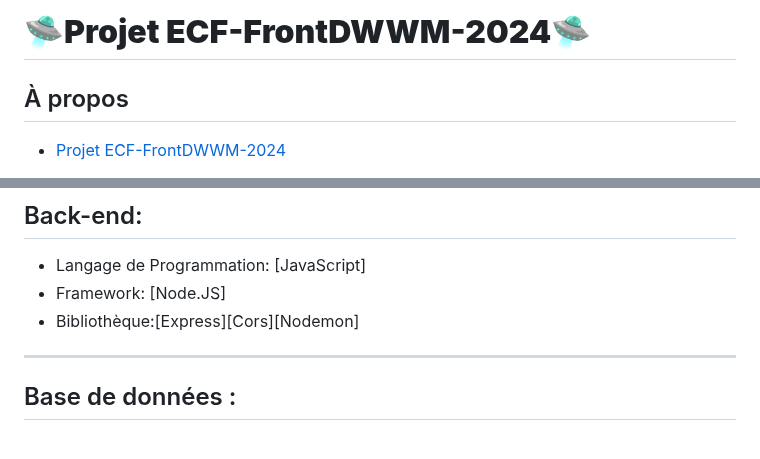
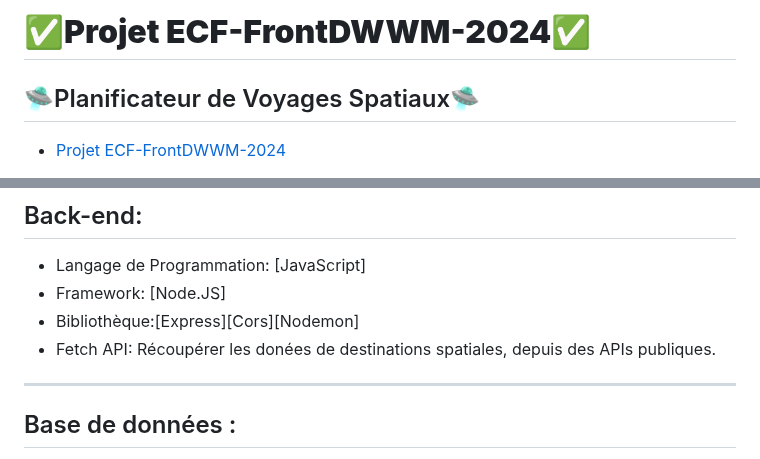
Before and after one commit to AlexNesvit/ECF-FrontDWWM-2024, a Markdown page: README.md, 2 parts joined by grey strips. GitHub-like rendering.

```diff
--- a/README.md
+++ b/README.md
@@ -1,6 +1,6 @@
-# 🛸**Projet ECF-FrontDWWM-2024**🛸
+# ✅**Projet ECF-FrontDWWM-2024**✅
 
-## À propos
+## 🛸Planificateur de Voyages Spatiaux🛸
 
 - [Projet ECF-FrontDWWM-2024](#projet-ecf-frontdwwm-2024)
   - [À propos](#à-propos)
@@ -64,6 +64,7 @@ Le site est disponible sur localhost. Vous pouvez y accéder via l'URL suivante
 - Langage de Programmation: [JavaScript]
 - Framework: [Node.JS]
 - Bibliothèque:[Express][Cors][Nodemon]
+- Fetch API: Récoupérer les donées de destinations spatiales, depuis des APIs publiques.
 
 ---
 
```
